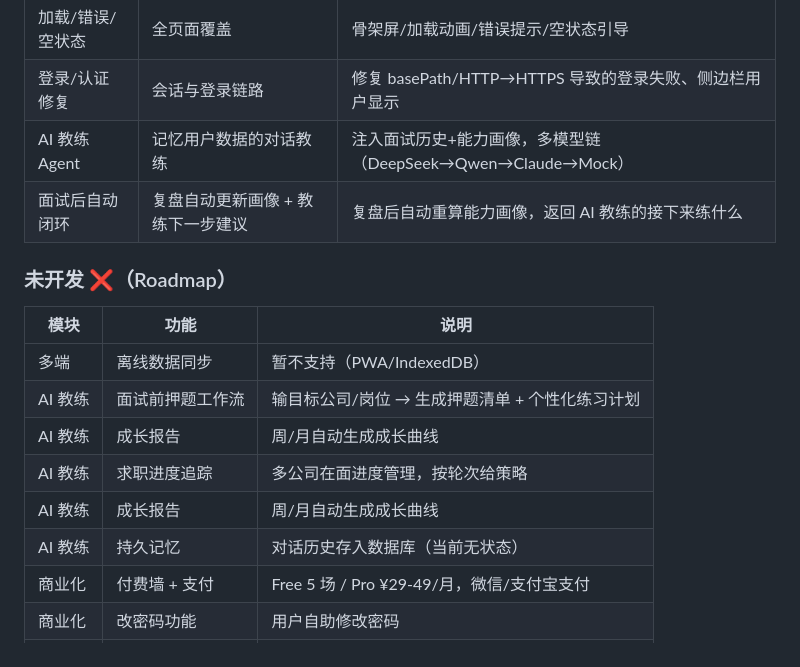
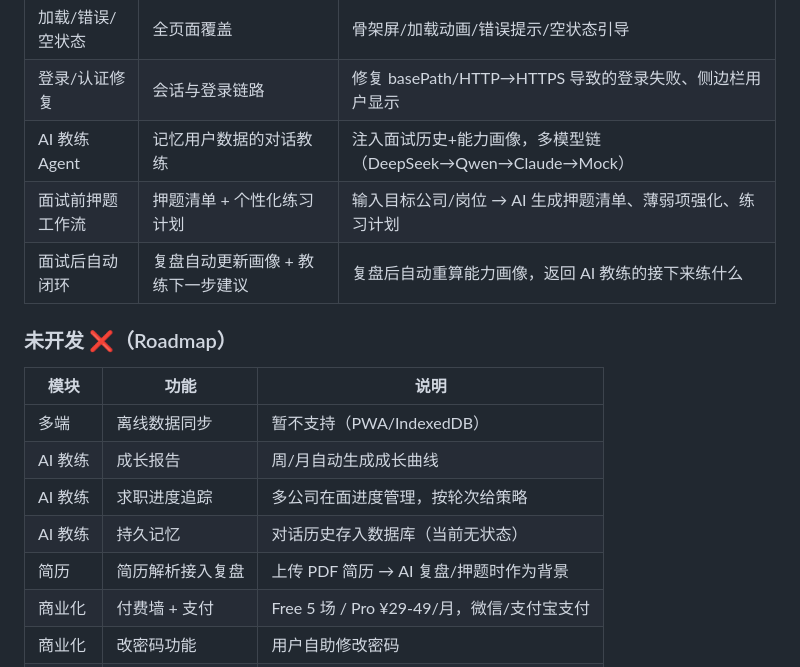
Before and after one commit to Drir1203/interview-coach, a Markdown page: docs/PRD.md, the part around the change. Drawn GitHub-style.

Commit message:
docs: PRD 修正(面试前押题移入已完成,去重)

```diff
--- a/docs/PRD.md
+++ b/docs/PRD.md
@@ -53,6 +53,7 @@ Pro Tier（¥29-49/月）
 | 加载/错误/空状态 | 全页面覆盖 | 骨架屏/加载动画/错误提示/空状态引导 |
 | 登录/认证修复 | 会话与登录链路 | 修复 basePath/HTTP→HTTPS 导致的登录失败、侧边栏用户显示 |
 | AI 教练 Agent | 记忆用户数据的对话教练 | 注入面试历史+能力画像，多模型链（DeepSeek→Qwen→Claude→Mock） |
+| 面试前押题工作流 | 押题清单 + 个性化练习计划 | 输入目标公司/岗位 → AI 生成押题清单、薄弱项强化、练习计划 |
 | 面试后自动闭环 | 复盘自动更新画像 + 教练下一步建议 | 复盘后自动重算能力画像，返回 AI 教练的接下来练什么 |
 
 ### 未开发 ❌（Roadmap）
@@ -60,11 +61,10 @@ Pro Tier（¥29-49/月）
 | 模块 | 功能 | 说明 |
 |------|------|------|
 | 多端 | 离线数据同步 | 暂不支持（PWA/IndexedDB） |
-| AI 教练 | 面试前押题工作流 | 输目标公司/岗位 → 生成押题清单 + 个性化练习计划 |
 | AI 教练 | 成长报告 | 周/月自动生成成长曲线 |
 | AI 教练 | 求职进度追踪 | 多公司在面进度管理，按轮次给策略 |
-| AI 教练 | 成长报告 | 周/月自动生成成长曲线 |
 | AI 教练 | 持久记忆 | 对话历史存入数据库（当前无状态） |
+| 简历 | 简历解析接入复盘 | 上传 PDF 简历 → AI 复盘/押题时作为背景 |
 | 商业化 | 付费墙 + 支付 | Free 5 场 / Pro ¥29-49/月，微信/支付宝支付 |
 | 商业化 | 改密码功能 | 用户自助修改密码 |
 | 商业化 | B2B 版本 | 机构/企业批量账号 + 看板 + API |
```
